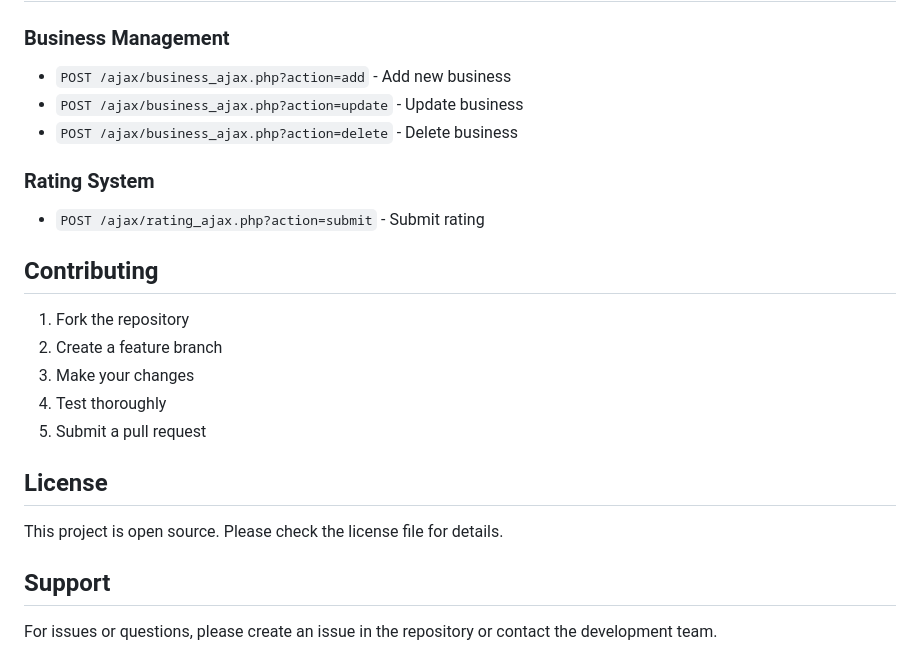
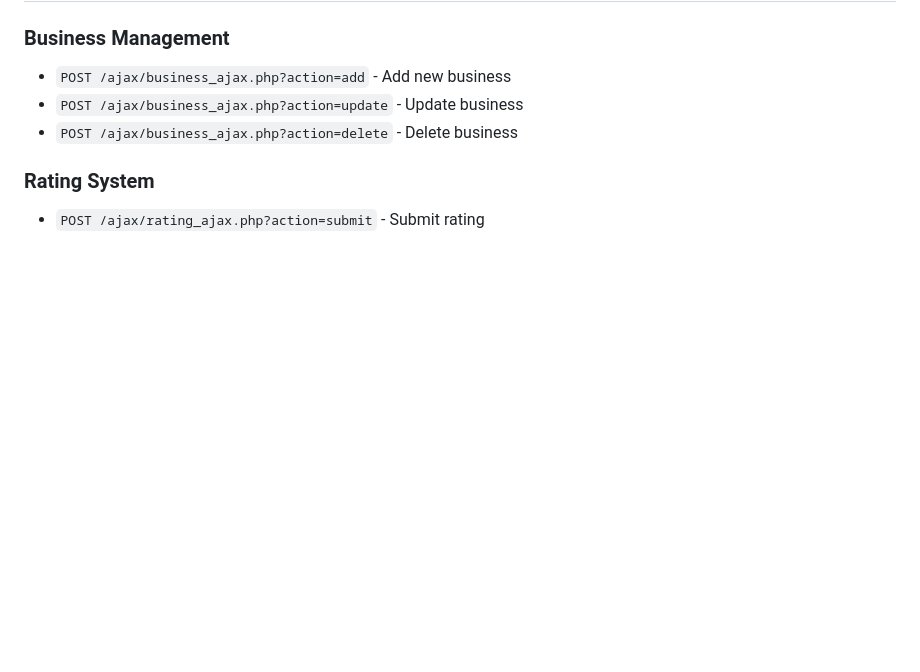
Before and after one commit to anshika282/business-listing, a Markdown page: README.md, the part around the change. GitHub-like rendering; blank space fills up the shorter version.

Commit message:
Remove contributing, license, and support sections
Removed contributing, license, and support sections from README.

```diff
--- a/README.md
+++ b/README.md
@@ -101,19 +101,3 @@ business-listing/
 
 ### Rating System
 - `POST /ajax/rating_ajax.php?action=submit` - Submit rating
-
-## Contributing
-
-1. Fork the repository
-2. Create a feature branch
-3. Make your changes
-4. Test thoroughly
-5. Submit a pull request
-
-## License
-
-This project is open source. Please check the license file for details.
-
-## Support
-
-For issues or questions, please create an issue in the repository or contact the development team.
```
